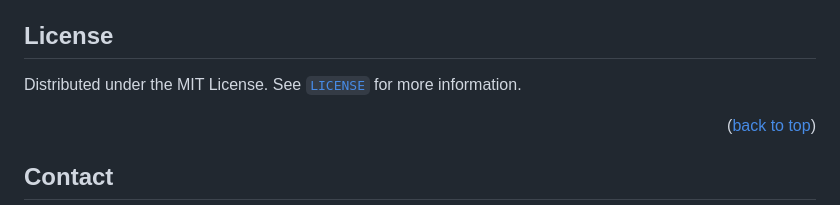
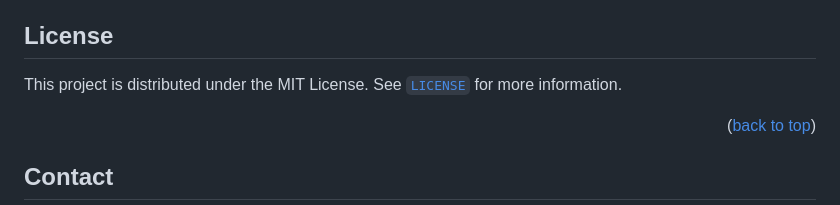
Before and after one commit to PriyoRaven/linkedin-lang, a Markdown page: README.md, the part around the change. GitHub-like rendering.

Commit message:
Little readme change

```diff
--- a/README.md
+++ b/README.md
@@ -144,7 +144,7 @@ If you have a suggestion that would make this better, please fork the repo and c
 
 ## License
 
-Distributed under the MIT License. See [`LICENSE`](https://github.com/PriyoRaven/linkedin-lang/blob/main/LICENSE) for more information.
+This project is distributed under the MIT License. See [`LICENSE`](https://github.com/PriyoRaven/linkedin-lang/blob/main/LICENSE) for more information.
 
 <p align="right">(<a href="#readme-top">back to top</a>)</p>
 
```
